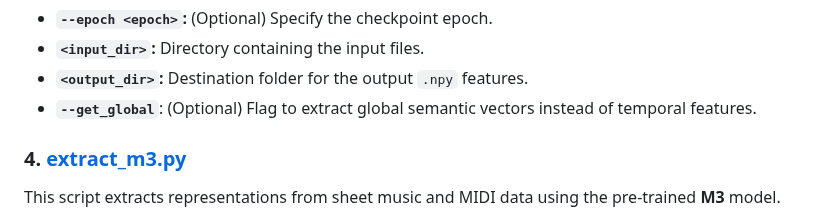
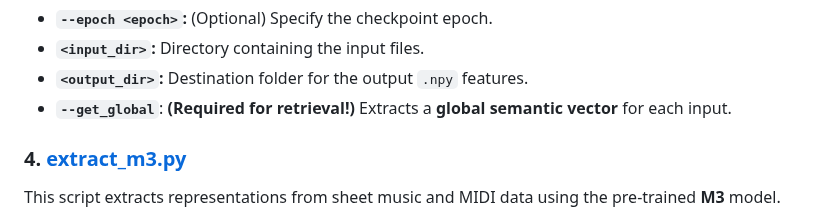
Before and after one commit to sanderwood/clamp3, a Markdown page: code/README.md, the part around the change. Rendered like a GitHub page.

```diff
--- a/code/README.md
+++ b/code/README.md
@@ -84,7 +84,7 @@ accelerate launch extract_clamp3.py --epoch <epoch> <input_dir> <output_dir> [--
 - **`--epoch <epoch>`:** (Optional) Specify the checkpoint epoch.
 - **`<input_dir>`:** Directory containing the input files.
 - **`<output_dir>`:** Destination folder for the output `.npy` features.
-- **`--get_global`**: (Optional) Flag to extract global semantic vectors instead of temporal features.
+- **`--get_global`**: **(Required for retrieval!)** Extracts a **global semantic vector** for each input.
 
 ### **4. [extract_m3.py](https://github.com/sanderwood/clamp3/blob/main/code/extract_m3.py)**
 This script extracts representations from sheet music and MIDI data using the pre-trained **M3** model.
```
Also changed, not shown: README.md (+4 -3 lines).
